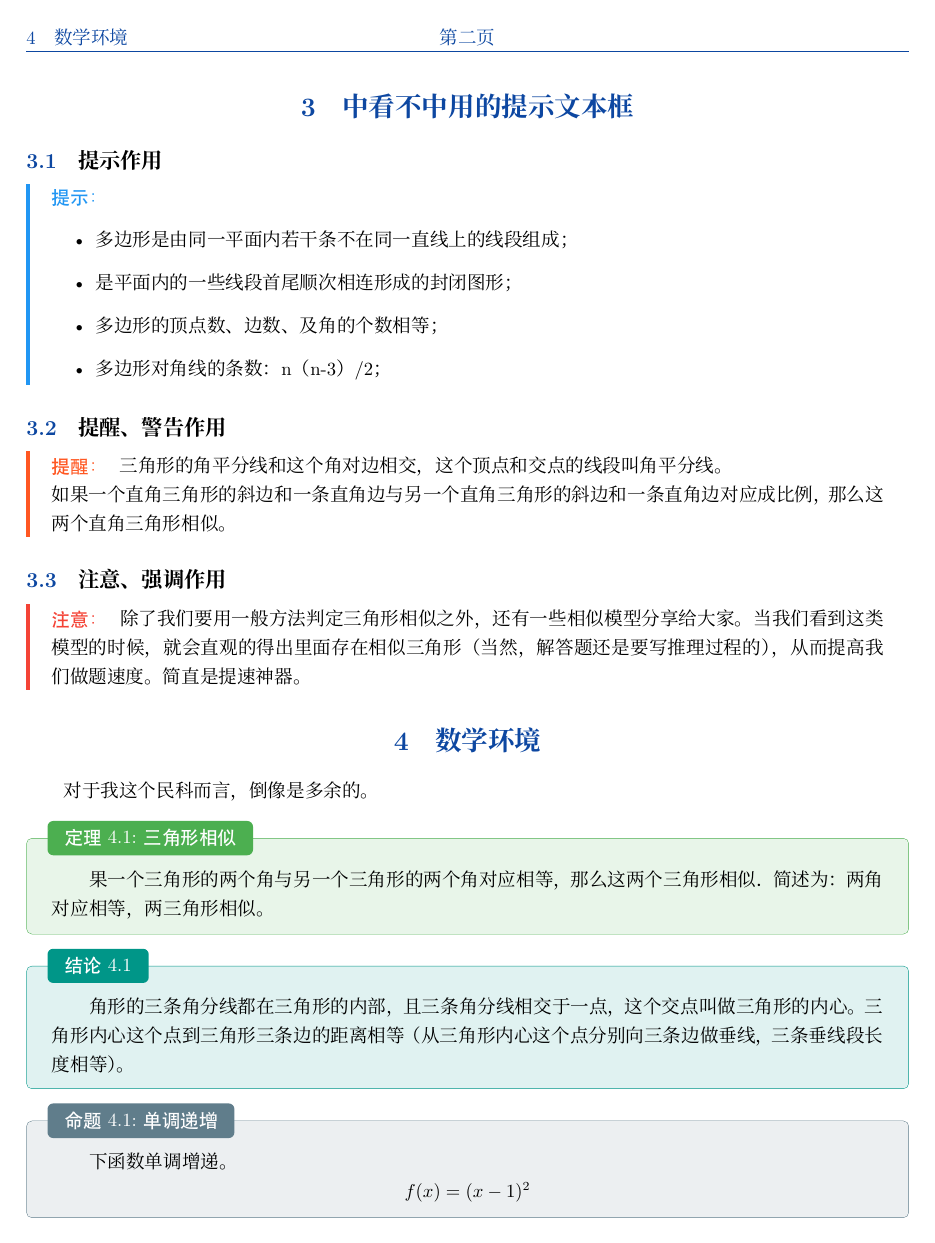
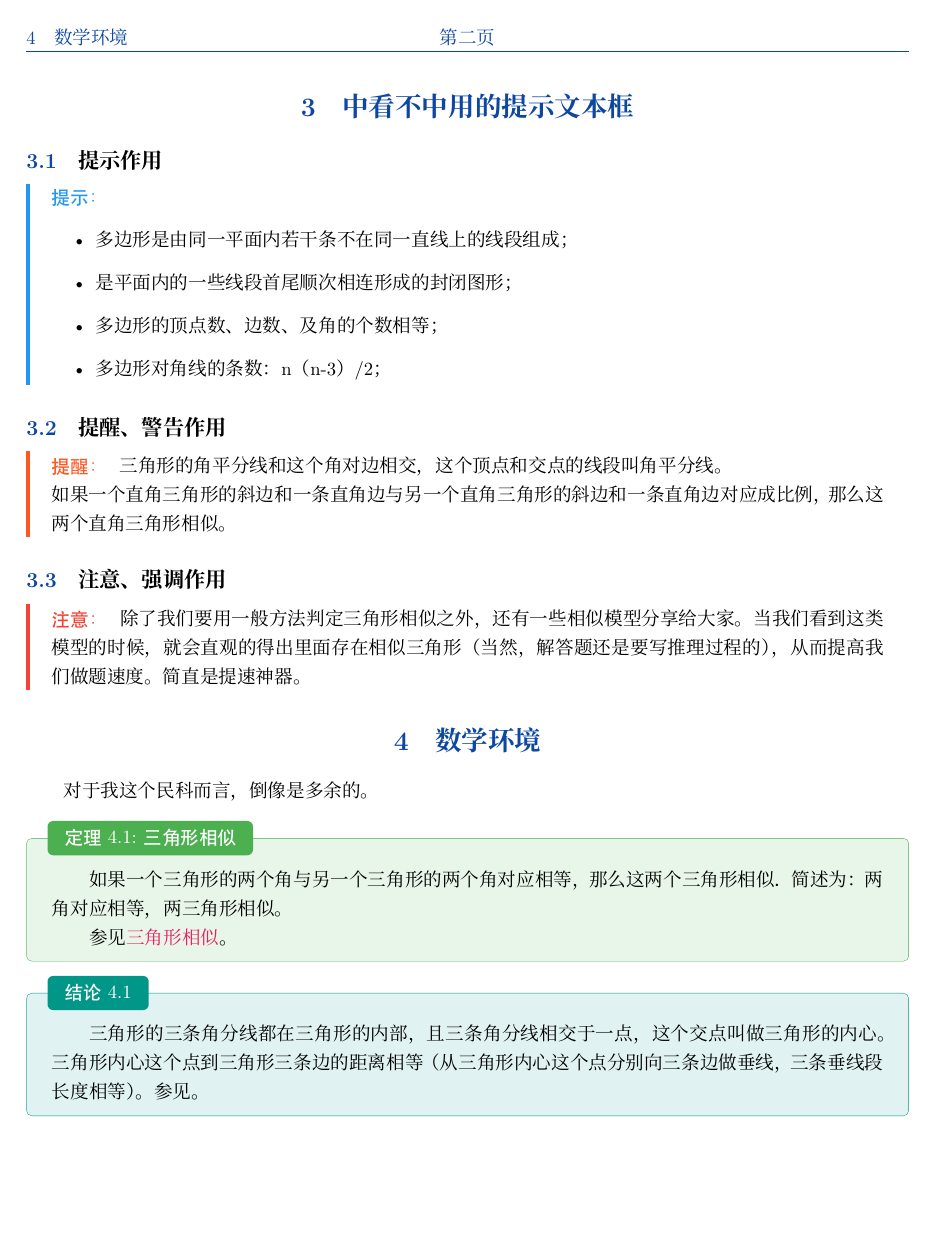
Before and after one commit to kalxd/morelull, a LaTeX document (doc/doc.tex, which reads morelull.sty): page 2 of 3. Compiled offline with XeLaTeX; a missing font is replaced by an installed copy or a similar font.

Commit message:
数学环境中的prefix。

```diff
--- a/doc/doc.tex
+++ b/doc/doc.tex
@@ -47,12 +47,14 @@
 \section{数学环境}
 对于我这个民科而言，倒像是多余的。
 
-\begin{定理}{三角形相似}
-如果一个三角形的两个角与另一个三角形的两个角对应相等，那么这两个三角形相似．简述为：两角对应相等，两三角形相似。
+\begin{定理}{三角形相似}{三角形相似}
+    如果一个三角形的两个角与另一个三角形的两个角对应相等，那么这两个三角形相似．简述为：两角对应相等，两三角形相似。
+
+    参见\nameref{定理:三角形相似}。
 \end{定理}
 
-\begin{结论}{}
-三角形的三条角分线都在三角形的内部，且三条角分线相交于一点，这个交点叫做三角形的内心。三角形内心这个点到三角形三条边的距离相等（从三角形内心这个点分别向三条边做垂线，三条垂线段长度相等）。
+\begin{结论}{}{角分线}
+    三角形的三条角分线都在三角形的内部，且三条角分线相交于一点，这个交点叫做三角形的内心。三角形内心这个点到三角形三条边的距离相等（从三角形内心这个点分别向三条边做垂线，三条垂线段长度相等）。
+    参见\nameref{结论:角分线}。
 \end{结论}
 
-\begin{命题}{单调递增}
--- a/morelull.sty
+++ b/morelull.sty
@@ -148,7 +148,7 @@
   colframe=MaterialGreen,
   attach boxed title to top left={xshift=12pt, yshift*=-\tcboxedtitleheight/2},
   boxed title style={colback=MaterialGreen}
-}{}
+}{定理}
 
 % 结论
 \newtcbtheorem[number within=section]{结论}{结论}{
@@ -159,7 +159,7 @@
   colframe=MaterialTeal,
   attach boxed title to top left={xshift=12pt, yshift*=-\tcboxedtitleheight/2},
   boxed title style={colback=MaterialTeal}
-}{}
+}{结论}
 
 % 命题
 \newtcbtheorem[number within=section]{命题}{命题}{
@@ -170,7 +170,7 @@
   colframe=MaterialBlueGrey,
   attach boxed title to top left={xshift=12pt, yshift*=-\tcboxedtitleheight/2},
   boxed title style={colback=MaterialBlueGrey}
-}{}
+}{命题}
 
 % 定义
 \newtcbtheorem[number within=section]{定义}{定义}{
@@ -181,7 +181,7 @@
   colframe=MaterialCyan,
   attach boxed title to top left={xshift=12pt, yshift*=-\tcboxedtitleheight/2},
   boxed title style={colback=MaterialCyan}
-}{}
+}{定义}
 
 % 文本提示框
 \newtcolorbox{文本提示框}[1]{
```
Also changed, not shown: doc/doc.tex (7 more changed lines).
